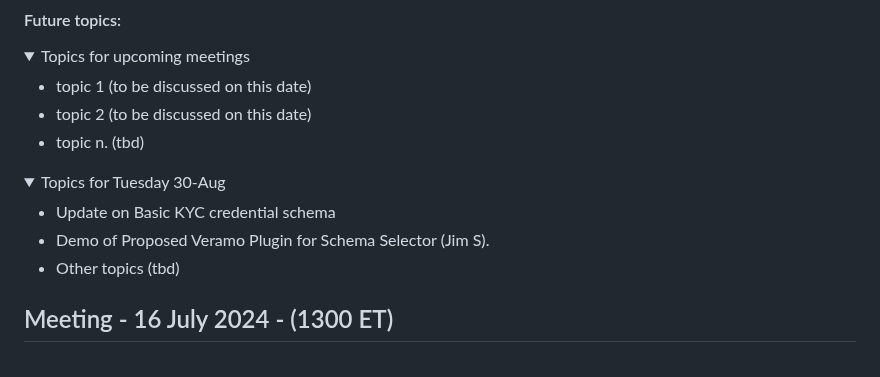
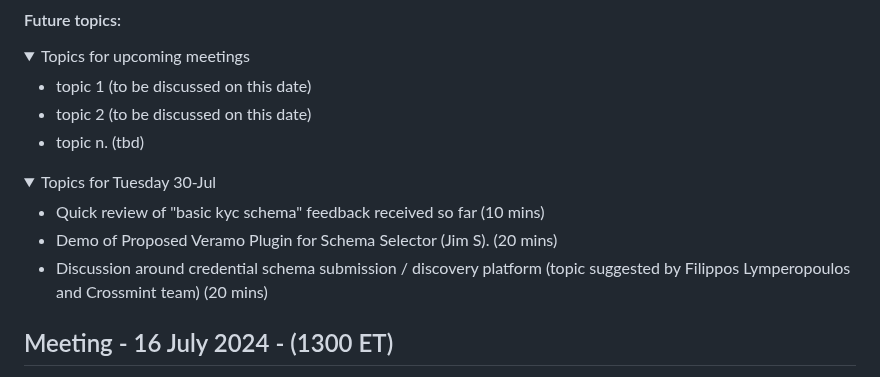
Before and after one commit to decentralized-identity/credential-schemas, a Markdown page: AGENDA.md, the part around the change. GitHub-like rendering; folded sections open.

```diff
--- a/AGENDA.md
+++ b/AGENDA.md
@@ -31,11 +31,11 @@ Please note that we might not notice a pullrequest in time, but you are free to
 
 
 <details>
-<summary> Topics for Tuesday 30-Aug </summary>
+<summary> Topics for Tuesday 30-Jul </summary>
 
-- Update on Basic KYC credential schema
-- Demo of Proposed Veramo Plugin for Schema Selector (Jim S).
-- Other topics (tbd)
+- Quick review of "basic kyc schema" feedback received so far (10 mins)
+- Demo of Proposed Veramo Plugin for Schema Selector (Jim S). (20 mins)
+- Discussion around credential schema submission / discovery platform (topic suggested by Filippos Lymperopoulos and Crossmint team) (20 mins)
 
 </details>
 
```
